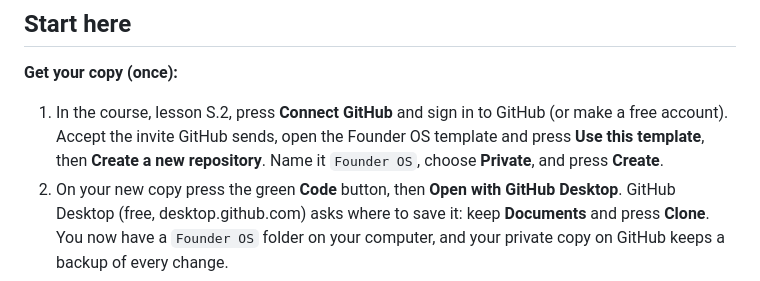
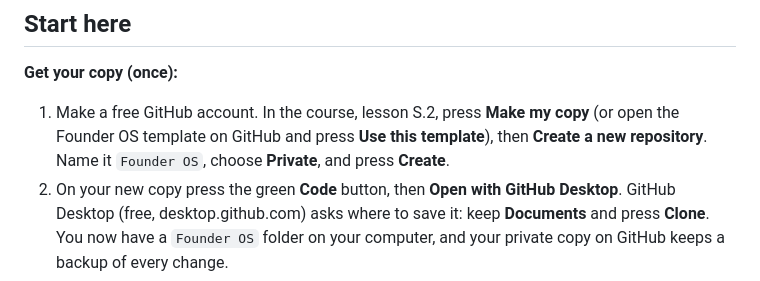
Before and after one commit to byron-rgb/founder-os, a Markdown page: README.md, the part around the change. GitHub-like rendering.

Commit message:
Founder OS template is public for now: Make my copy in the course
Co-Authored-By: Claude Opus 5.5 <noreply@anthropic.com>

```diff
--- a/README.md
+++ b/README.md
@@ -14,7 +14,7 @@ What talks to what in each step. Cream is you, purple is Claude, the numbers are
 ## Start here
 
 **Get your copy (once):**
-1. In the course, lesson S.2, press **Connect GitHub** and sign in to GitHub (or make a free account). Accept the invite GitHub sends, open the Founder OS template and press **Use this template**, then **Create a new repository**. Name it `Founder OS`, choose **Private**, and press **Create**.
+1. Make a free GitHub account. In the course, lesson S.2, press **Make my copy** (or open the Founder OS template on GitHub and press **Use this template**), then **Create a new repository**. Name it `Founder OS`, choose **Private**, and press **Create**.
 2. On your new copy press the green **Code** button, then **Open with GitHub Desktop**. GitHub Desktop (free, desktop.github.com) asks where to save it: keep **Documents** and press **Clone**. You now have a `Founder OS` folder on your computer, and your private copy on GitHub keeps a backup of every change.
 
 **Then, every time:**
```
Also changed, not shown: library/Before you start.md (+1 -1 lines), levels/images/flow-s.2.png.
